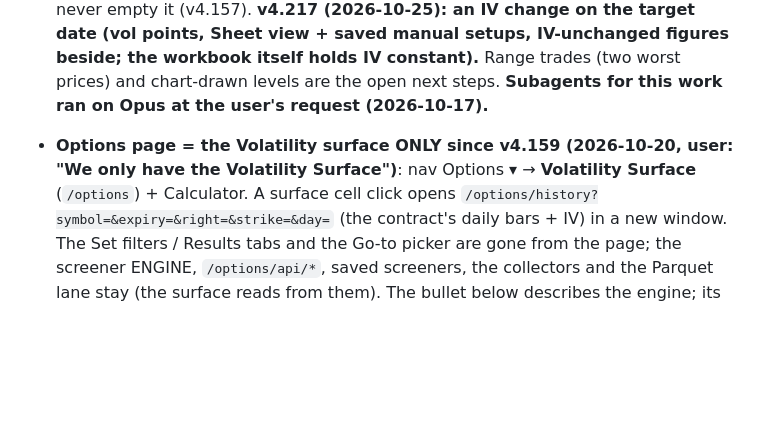
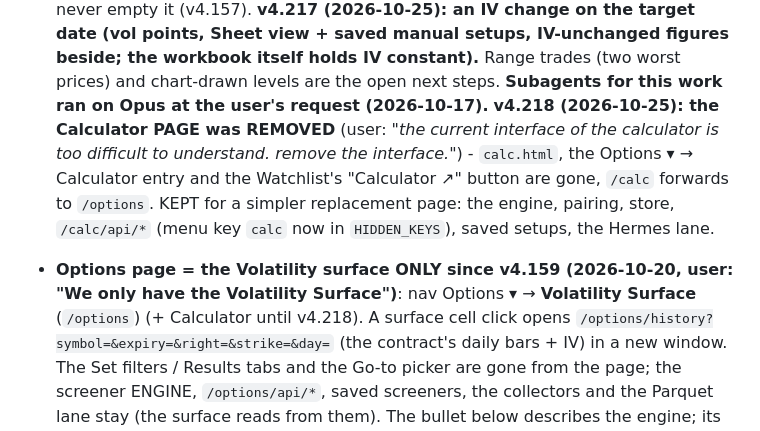
Before and after one commit to kuishung/trading-skills, a Markdown page: TradeHunter/CLAUDE.md, the part around the change. Drawn GitHub-style; blank space fills up the shorter version.

Commit message:
CLAUDE.md: the Calculator page removal (v4.218)
Co-Authored-By: Claude Opus 5.5 <noreply@anthropic.com>

```diff
--- a/TradeHunter/CLAUDE.md
+++ b/TradeHunter/CLAUDE.md
@@ -663,8 +663,12 @@ platform**. Full blueprint: `dashboard_tst/DESIGN.md`; deploy runbook:
   a result, never empty it (v4.157). **v4.217 (2026-10-25): an IV change on the target date (vol points, Sheet
   view + saved manual setups, IV-unchanged figures beside; the workbook itself holds IV constant).** Range trades
   (two worst prices) and chart-drawn levels are the open next steps. **Subagents for this work ran on Opus at the user's request (2026-10-17).**
+  **v4.218 (2026-10-25): the Calculator PAGE was REMOVED** (user: *"the current interface of the calculator is too
+  difficult to understand. remove the interface."*) - `calc.html`, the Options ▾ → Calculator entry and the
+  Watchlist's "Calculator ↗" button are gone, `/calc` forwards to `/options`. KEPT for a simpler replacement page:
+  the engine, pairing, store, `/calc/api/*` (menu key `calc` now in `HIDDEN_KEYS`), saved setups, the Hermes lane.
 - **Options page = the Volatility surface ONLY since v4.159 (2026-10-20, user: "We only have the
-  Volatility Surface")**: nav Options ▾ → **Volatility Surface** (`/options`) + Calculator. A surface
+  Volatility Surface")**: nav Options ▾ → **Volatility Surface** (`/options`) (+ Calculator until v4.218). A surface
   cell click opens `/options/history?symbol=&expiry=&right=&strike=&day=` (the contract's daily bars +
   IV) in a new window. The Set filters / Results tabs and the Go-to picker are gone from the page; the
   screener ENGINE, `/options/api/*`, saved screeners, the collectors and the Parquet lane stay (the
```
